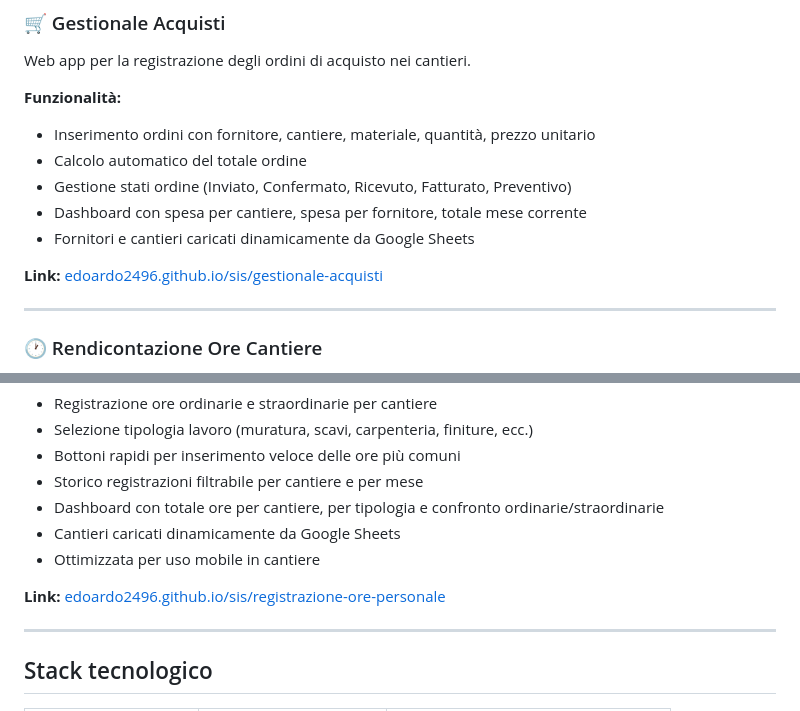
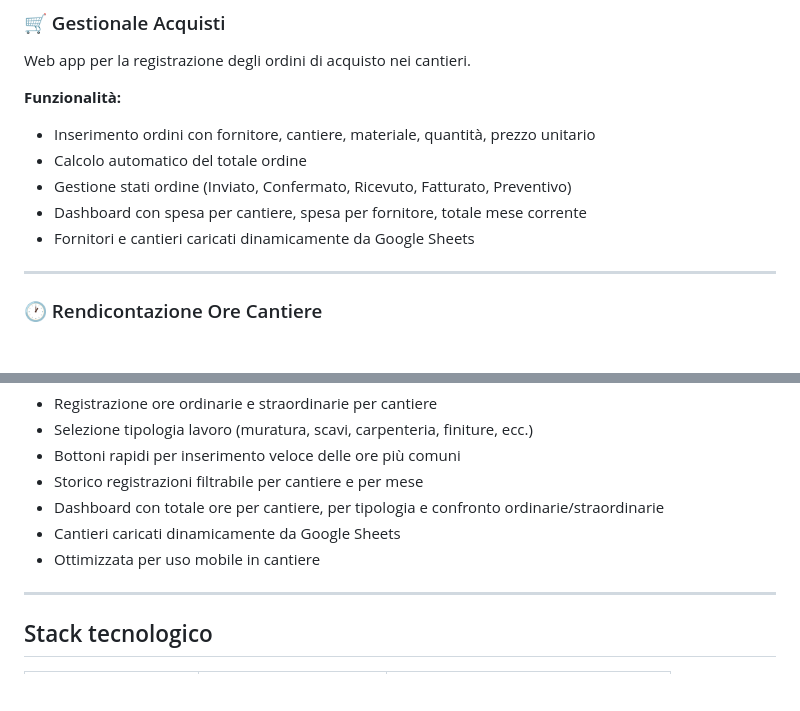
Before and after one commit to edoardo2496/sis, a Markdown page: README.md, 2 parts joined by grey strips. Drawn GitHub-style; blank space fills up the shorter version.

Commit message:
Remove external links from README
Removed links to external web apps from the README.

```diff
--- a/README.md
+++ b/README.md
@@ -41,8 +41,6 @@ Web app per la registrazione degli ordini di acquisto nei cantieri.
 - Dashboard con spesa per cantiere, spesa per fornitore, totale mese corrente
 - Fornitori e cantieri caricati dinamicamente da Google Sheets
 
-**Link:** [edoardo2496.github.io/sis/gestionale-acquisti](https://edoardo2496.github.io/sis/gestionale-acquisti)
-
 ---
 
 ### 🕐 Rendicontazione Ore Cantiere
@@ -56,8 +54,6 @@ Web app mobile-first per la registrazione strutturata delle ore di manodopera ne
 - Dashboard con totale ore per cantiere, per tipologia e confronto ordinarie/straordinarie
 - Cantieri caricati dinamicamente da Google Sheets
 - Ottimizzata per uso mobile in cantiere
-
-**Link:** [edoardo2496.github.io/sis/registrazione-ore-personale](https://edoardo2496.github.io/sis/registrazione-ore-personale)
 
 ---
 
```
